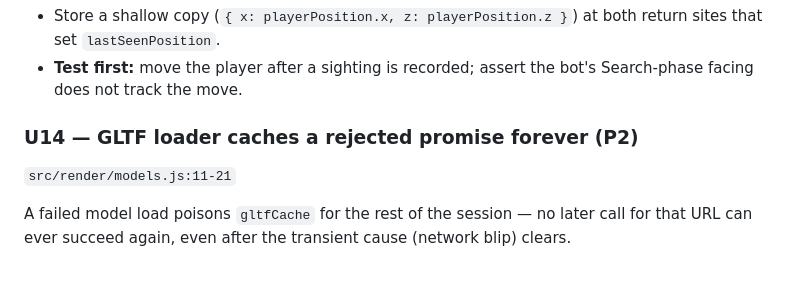
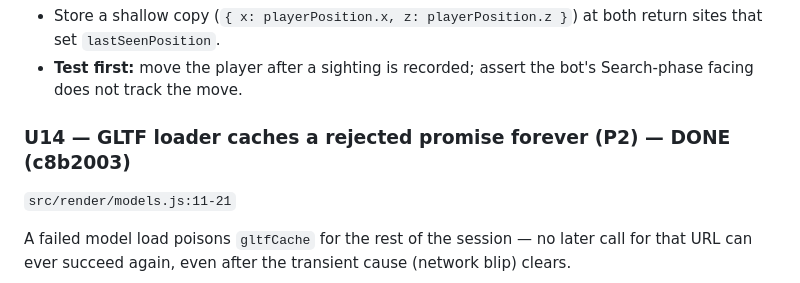
Before and after one commit to gsachs/fps_sas, a Markdown page: docs/plans/2026-08-06-005-fix-review-findings-plan.md, the part around the change. GitHub-like rendering.

Commit message:
docs: mark U14 done in the review-findings plan

```diff
--- a/docs/plans/2026-08-06-005-fix-review-findings-plan.md
+++ b/docs/plans/2026-08-06-005-fix-review-findings-plan.md
@@ -182,7 +182,7 @@ Only `DEFAULT_WEAPON_ID` is exported from `weapon.js`; every other reference to
 - Store a shallow copy (`{ x: playerPosition.x, z: playerPosition.z }`) at both return sites that set `lastSeenPosition`.
 - **Test first:** move the player after a sighting is recorded; assert the bot's Search-phase facing does not track the move.
 
-### U14 — GLTF loader caches a rejected promise forever (P2)
+### U14 — GLTF loader caches a rejected promise forever (P2) — DONE (c8b2003)
 
 `src/render/models.js:11-21`
 
```
